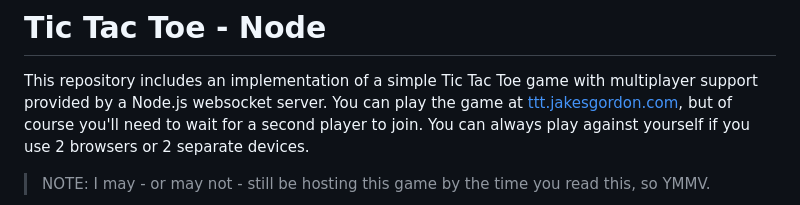
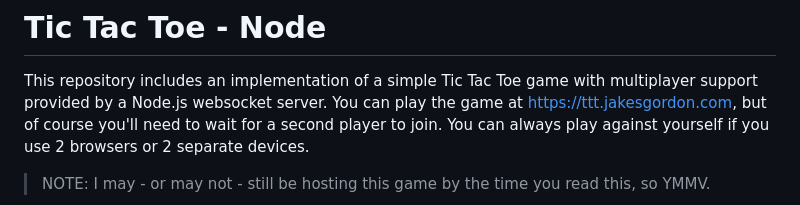
Before and after one commit to jakesgordon/tic-tac-toe, a Markdown page: readme.md, the part around the change. Drawn GitHub-style.

Commit message:
WIP documentation

```diff
--- a/readme.md
+++ b/readme.md
@@ -1,7 +1,7 @@
 # Tic Tac Toe - Node
 
 This repository includes an implementation of a simple Tic Tac Toe game with multiplayer support
-provided by a Node.js websocket server. You can play the game at [ttt.jakesgordon.com](https://ttt.jakesgordon.com),
+provided by a Node.js websocket server. You can play the game at [https://ttt.jakesgordon.com](https://ttt.jakesgordon.com),
 but of course you'll need to wait for a second player to join. You can always play against
 yourself if you use 2 browsers or 2 separate devices.
 
```
